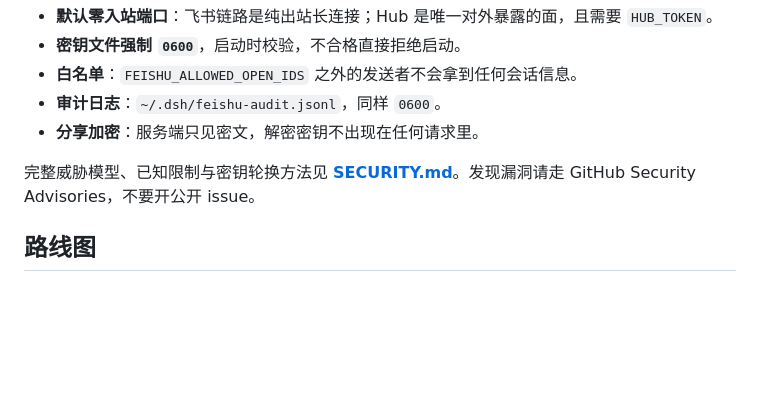
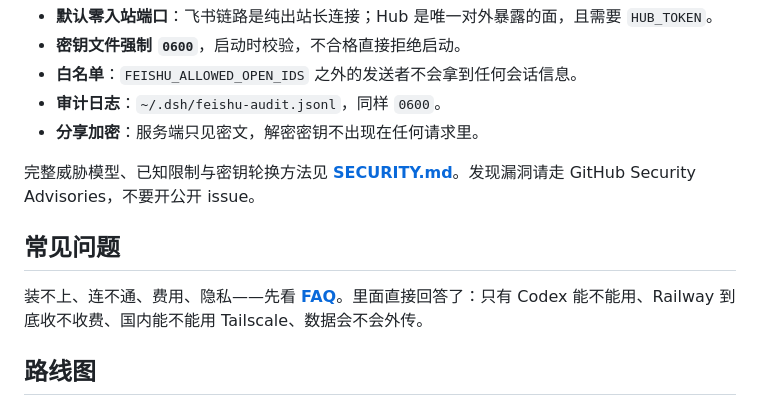
Before and after one commit to oscarka/deepseekharness-remotecontrol, a Markdown page: README.md, the part around the change. Rendered like a GitHub page; blank space fills up the shorter version.

```diff
--- a/README.md
+++ b/README.md
@@ -199,6 +199,10 @@ export HUB_TOKEN="自定义一个强密码"
 
 完整威胁模型、已知限制与密钥轮换方法见 **[SECURITY.md](SECURITY.md)**。发现漏洞请走 GitHub Security Advisories，不要开公开 issue。
 
+## 常见问题
+
+装不上、连不通、费用、隐私——先看 **[FAQ](docs/FAQ.md)**。里面直接回答了：只有 Codex 能不能用、Railway 到底收不收费、国内能不能用 Tailscale、数据会不会外传。
+
 ## 路线图
 
 - [x] 飞书长连接控制 + 审批 + 完成推送
```
Also changed, not shown: CHANGELOG.md (+3 -1 lines), docs/FAQ.md (added, +170 -0 lines), docs/assets/README.md (+25 -21 lines), docs/launch/README.md (added, +51 -0 lines), docs/launch/demo-script.md (added, +94 -0 lines), docs/launch/post-en.md (added, +53 -0 lines), docs/launch/post-zh.md (added, +77 -0 lines), docs/launch/release-notes-0.3.0.md (added, +86 -0 lines), docs/assets/social-preview.png (added).
